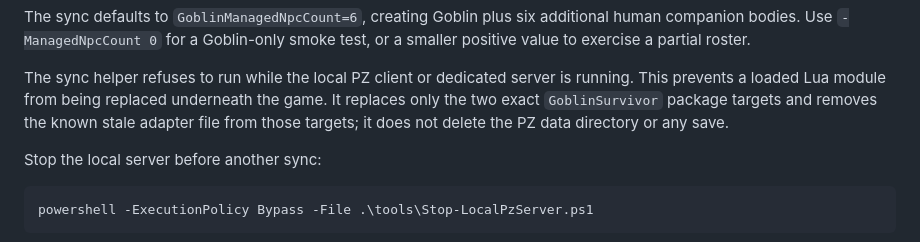
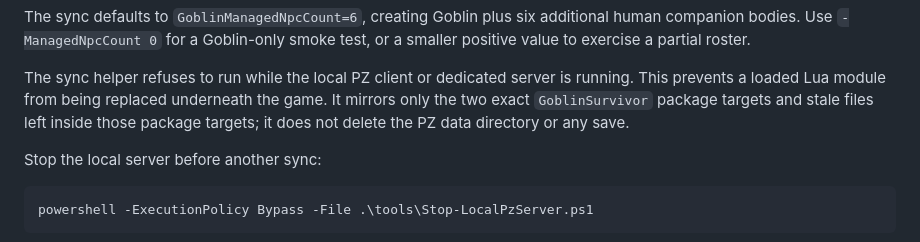
Before and after one commit to HorseTheUnicorn/zomboid-goblin, a Markdown page: docs/LOCAL_TESTING.md, the part around the change. Rendered like a GitHub page.

Commit message:
Clarify local package sync behavior

```diff
--- a/docs/LOCAL_TESTING.md
+++ b/docs/LOCAL_TESTING.md
@@ -64,8 +64,8 @@ smoke test, or a smaller positive value to exercise a partial roster.
 
 The sync helper refuses to run while the local PZ client or dedicated server
 is running. This prevents a loaded Lua module from being replaced underneath
-the game. It replaces only the two exact `GoblinSurvivor` package targets and
-removes the known stale adapter file from those targets; it does not delete
+the game. It mirrors only the two exact `GoblinSurvivor` package targets and
+stale files left inside those package targets; it does not delete
 the PZ data directory or any save.
 
 Stop the local server before another sync:
```
